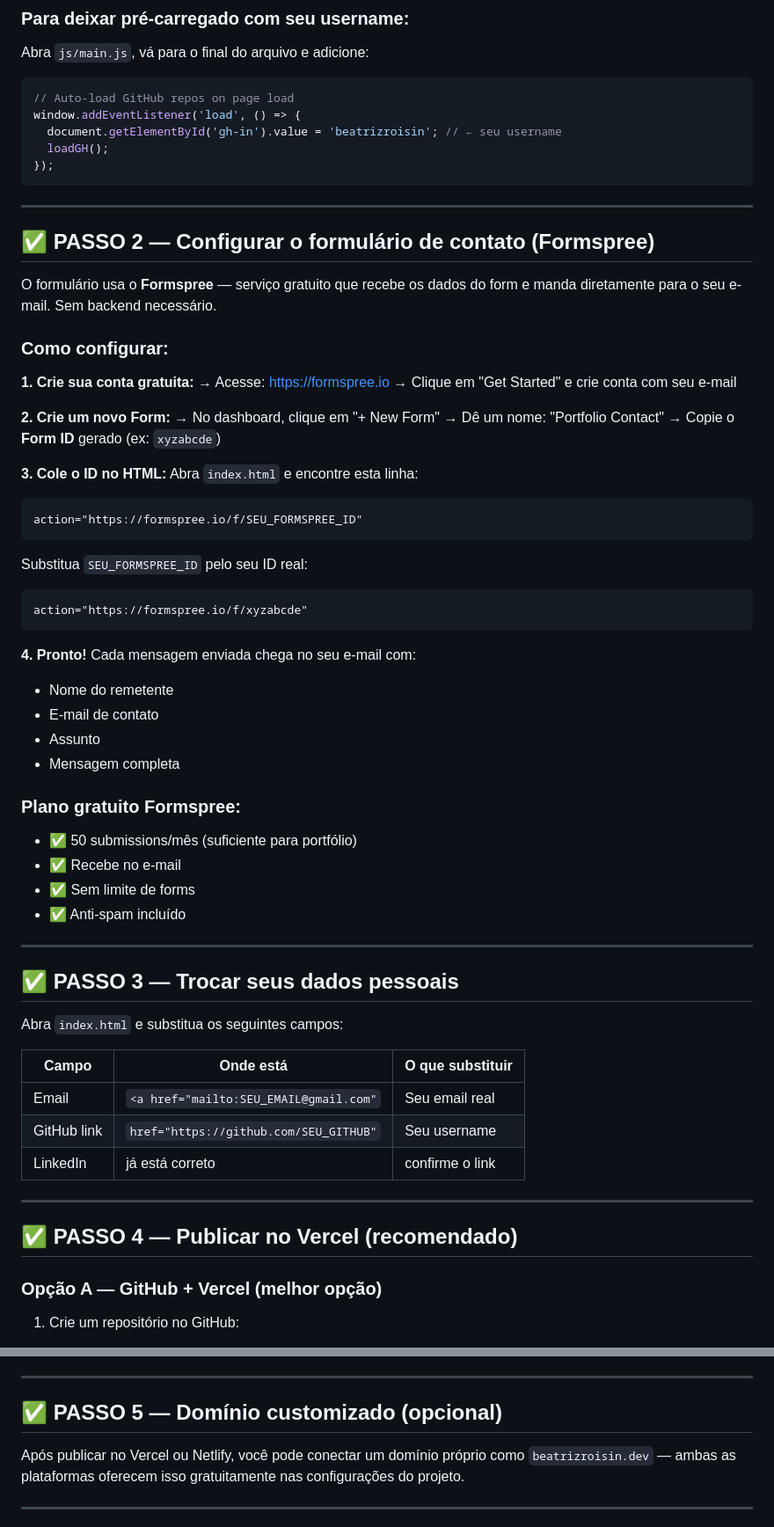
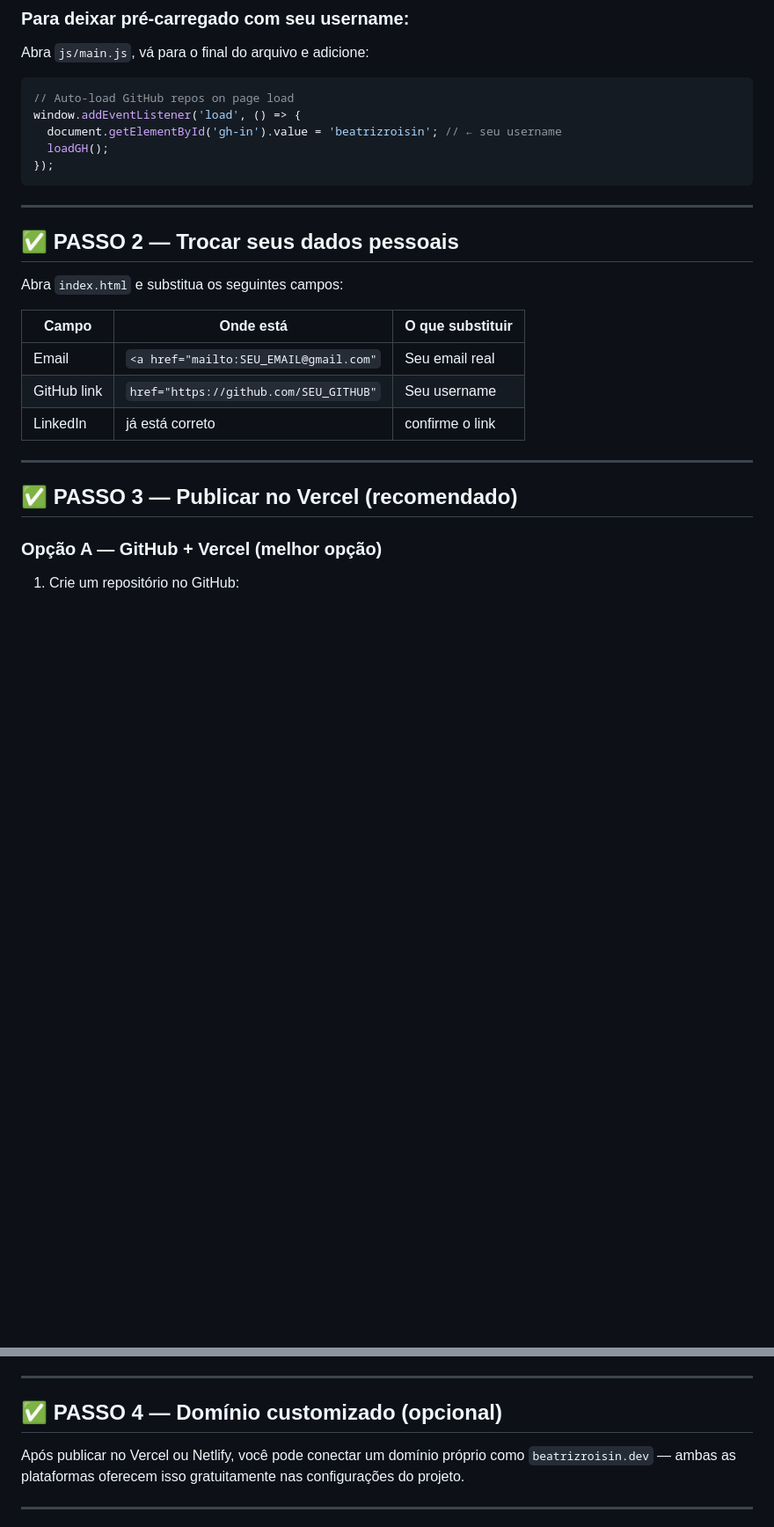
Before and after one commit to beatrizroisin/portfolio-beatriz, a Markdown page: README.md, 2 parts joined by grey strips. Shown at 88% size. GitHub-like rendering; blank space fills up the shorter version.

````diff
--- a/README.md
+++ b/README.md
@@ -43,47 +43,8 @@ window.addEventListener('load', () => {
 
 ---
 
-## ✅ PASSO 2 — Configurar o formulário de contato (Formspree)
 
-O formulário usa o **Formspree** — serviço gratuito que recebe os dados
-do form e manda diretamente para o seu e-mail. Sem backend necessário.
-
-### Como configurar:
-
-**1. Crie sua conta gratuita:**
-→ Acesse: https://formspree.io
-→ Clique em "Get Started" e crie conta com seu e-mail
-
-**2. Crie um novo Form:**
-→ No dashboard, clique em "+ New Form"
-→ Dê um nome: "Portfolio Contact"
-→ Copie o **Form ID** gerado (ex: `xyzabcde`)
-
-**3. Cole o ID no HTML:**
-Abra `index.html` e encontre esta linha:
-```html
-action="https://formspree.io/f/SEU_FORMSPREE_ID"
-```
-Substitua `SEU_FORMSPREE_ID` pelo seu ID real:
-```html
-action="https://formspree.io/f/xyzabcde"
-```
-
-**4. Pronto!** Cada mensagem enviada chega no seu e-mail com:
-- Nome do remetente
-- E-mail de contato
-- Assunto
-- Mensagem completa
-
-### Plano gratuito Formspree:
-- ✅ 50 submissions/mês (suficiente para portfólio)
-- ✅ Recebe no e-mail
-- ✅ Sem limite de forms
-- ✅ Anti-spam incluído
-
----
-
-## ✅ PASSO 3 — Trocar seus dados pessoais
+## ✅ PASSO 2 — Trocar seus dados pessoais
 
 Abra `index.html` e substitua os seguintes campos:
 
@@ -95,7 +56,7 @@ Abra `index.html` e substitua os seguintes campos:
 
 ---
 
-## ✅ PASSO 4 — Publicar no Vercel (recomendado)
+## ✅ PASSO 3 — Publicar no Vercel (recomendado)
 
 ### Opção A — GitHub + Vercel (melhor opção)
 
@@ -128,7 +89,7 @@ git push -u origin main
 
 ---
 
-## ✅ PASSO 5 — Domínio customizado (opcional)
+## ✅ PASSO 4 — Domínio customizado (opcional)
 
 Após publicar no Vercel ou Netlify, você pode conectar um domínio próprio
 como `beatrizroisin.dev` — ambas as plataformas oferecem isso gratuitamente
````
